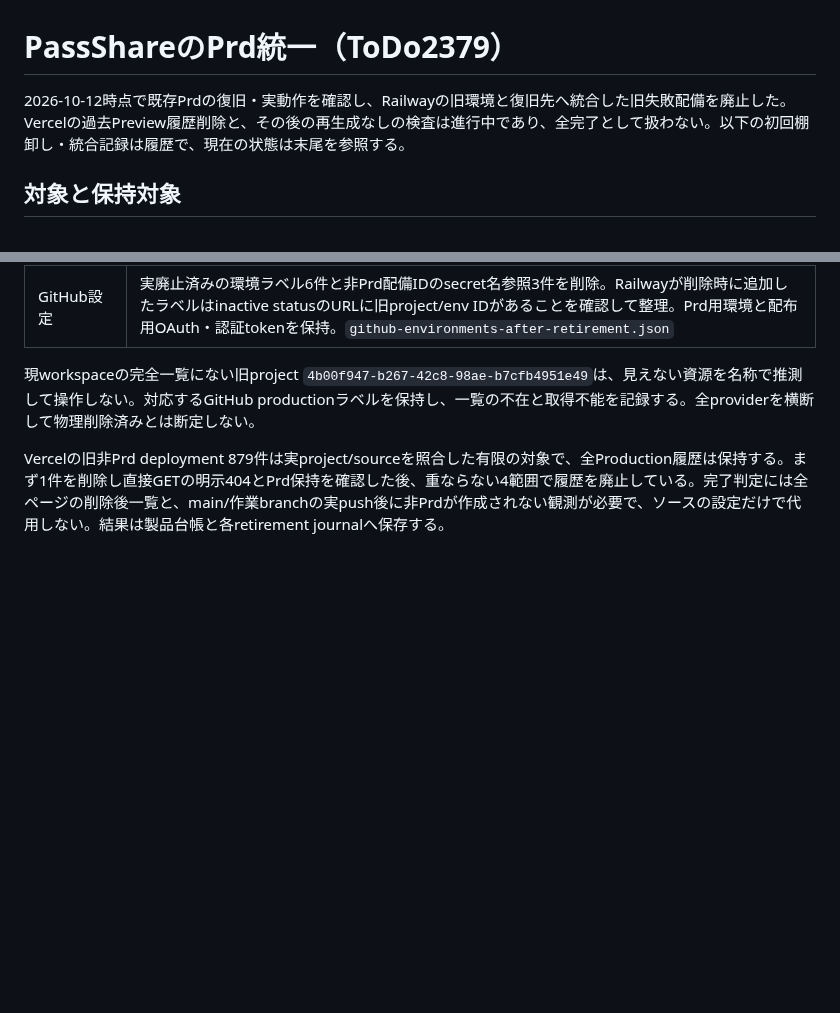
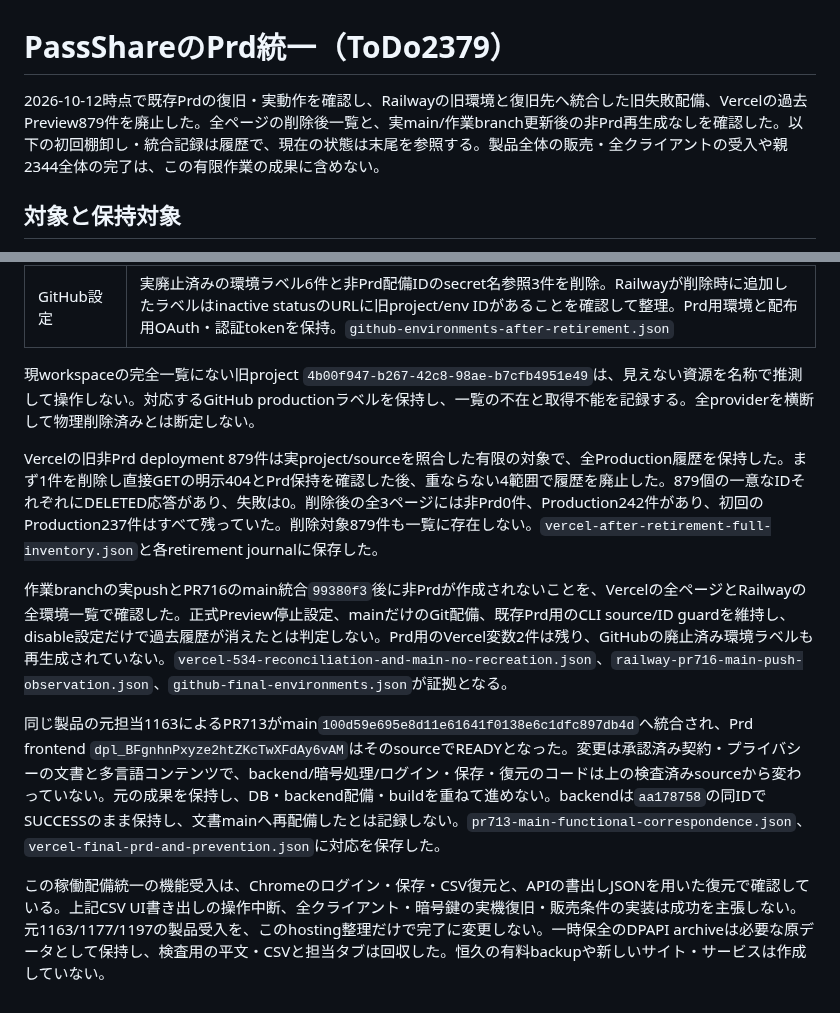
Before and after one commit to AutoDevJapan/PassShare, a Markdown page: documents/audits/prd-only-2379.md, 2 parts joined by grey strips. GitHub-like rendering; blank space fills up the shorter version.

Commit message:
docs: confirm completed PassShare nonPrd retirement and preserved production

```diff
--- a/documents/audits/prd-only-2379.md
+++ b/documents/audits/prd-only-2379.md
@@ -1,6 +1,6 @@
 # PassShareのPrd統一（ToDo2379）
 
-2026-10-12時点で既存Prdの復旧・実動作を確認し、Railwayの旧環境と復旧先へ統合した旧失敗配備を廃止した。Vercelの過去Preview履歴削除と、その後の再生成なしの検査は進行中であり、全完了として扱わない。以下の初回棚卸し・統合記録は履歴で、現在の状態は末尾を参照する。
+2026-10-12時点で既存Prdの復旧・実動作を確認し、Railwayの旧環境と復旧先へ統合した旧失敗配備、Vercelの過去Preview879件を廃止した。全ページの削除後一覧と、実main/作業branch更新後の非Prd再生成なしを確認した。以下の初回棚卸し・統合記録は履歴で、現在の状態は末尾を参照する。製品全体の販売・全クライアントの受入や親2344全体の完了は、この有限作業の成果に含めない。
 
 ## 対象と保持対象
 
@@ -79,4 +79,10 @@ PR715は候補`f059dfa5`の同head CI（47成功、任意Cursor3件はNEUTRAL）
 
 現workspaceの完全一覧にない旧project `4b00f947-b267-42c8-98ae-b7cfb4951e49`は、見えない資源を名称で推測して操作しない。対応するGitHub productionラベルを保持し、一覧の不在と取得不能を記録する。全providerを横断して物理削除済みとは断定しない。
 
-Vercelの旧非Prd deployment 879件は実project/sourceを照合した有限の対象で、全Production履歴は保持する。まず1件を削除し直接GETの明示404とPrd保持を確認した後、重ならない4範囲で履歴を廃止している。完了判定には全ページの削除後一覧と、main/作業branchの実push後に非Prdが作成されない観測が必要で、ソースの設定だけで代用しない。結果は製品台帳と各retirement journalへ保存する。
+Vercelの旧非Prd deployment 879件は実project/sourceを照合した有限の対象で、全Production履歴を保持した。まず1件を削除し直接GETの明示404とPrd保持を確認した後、重ならない4範囲で履歴を廃止した。879個の一意なIDそれぞれにDELETED応答があり、失敗は0。削除後の全3ページには非Prd0件、Production242件があり、初回のProduction237件はすべて残っていた。削除対象879件も一覧に存在しない。`vercel-after-retirement-full-inventory.json`と各retirement journalに保存した。
+
+作業branchの実pushとPR716のmain統合`99380f3`後に非Prdが作成されないことを、Vercelの全ページとRailwayの全環境一覧で確認した。正式Preview停止設定、mainだけのGit配備、既存Prd用のCLI source/ID guardを維持し、disable設定だけで過去履歴が消えたとは判定しない。Prd用のVercel変数2件は残り、GitHubの廃止済み環境ラベルも再生成されていない。`vercel-534-reconciliation-and-main-no-recreation.json`、`railway-pr716-main-push-observation.json`、`github-final-environments.json`が証拠となる。
+
+同じ製品の元担当1163によるPR713がmain`100d59e695e8d11e61641f0138e6c1dfc897db4d`へ統合され、Prd frontend `dpl_BFgnhnPxyze2htZKcTwXFdAy6vAM`はそのsourceでREADYとなった。変更は承認済み契約・プライバシーの文書と多言語コンテンツで、backend/暗号処理/ログイン・保存・復元のコードは上の検査済みsourceから変わっていない。元の成果を保持し、DB・backend配備・buildを重ねて進めない。backendは`aa178758`の同IDでSUCCESSのまま保持し、文書mainへ再配備したとは記録しない。`pr713-main-functional-correspondence.json`、`vercel-final-prd-and-prevention.json`に対応を保存した。
+
+この稼働配備統一の機能受入は、Chromeのログイン・保存・CSV復元と、APIの書出しJSONを用いた復元で確認している。上記CSV UI書き出しの操作中断、全クライアント・暗号鍵の実機復旧・販売条件の実装は成功を主張しない。元1163/1177/1197の製品受入を、このhosting整理だけで完了に変更しない。一時保全のDPAPI archiveは必要な原データとして保持し、検査用の平文・CSVと担当タブは回収した。恒久の有料backupや新しいサイト・サービスは作成していない。
```
Also changed, not shown: documents/spec/infrastructure.md (+1 -1 lines).
